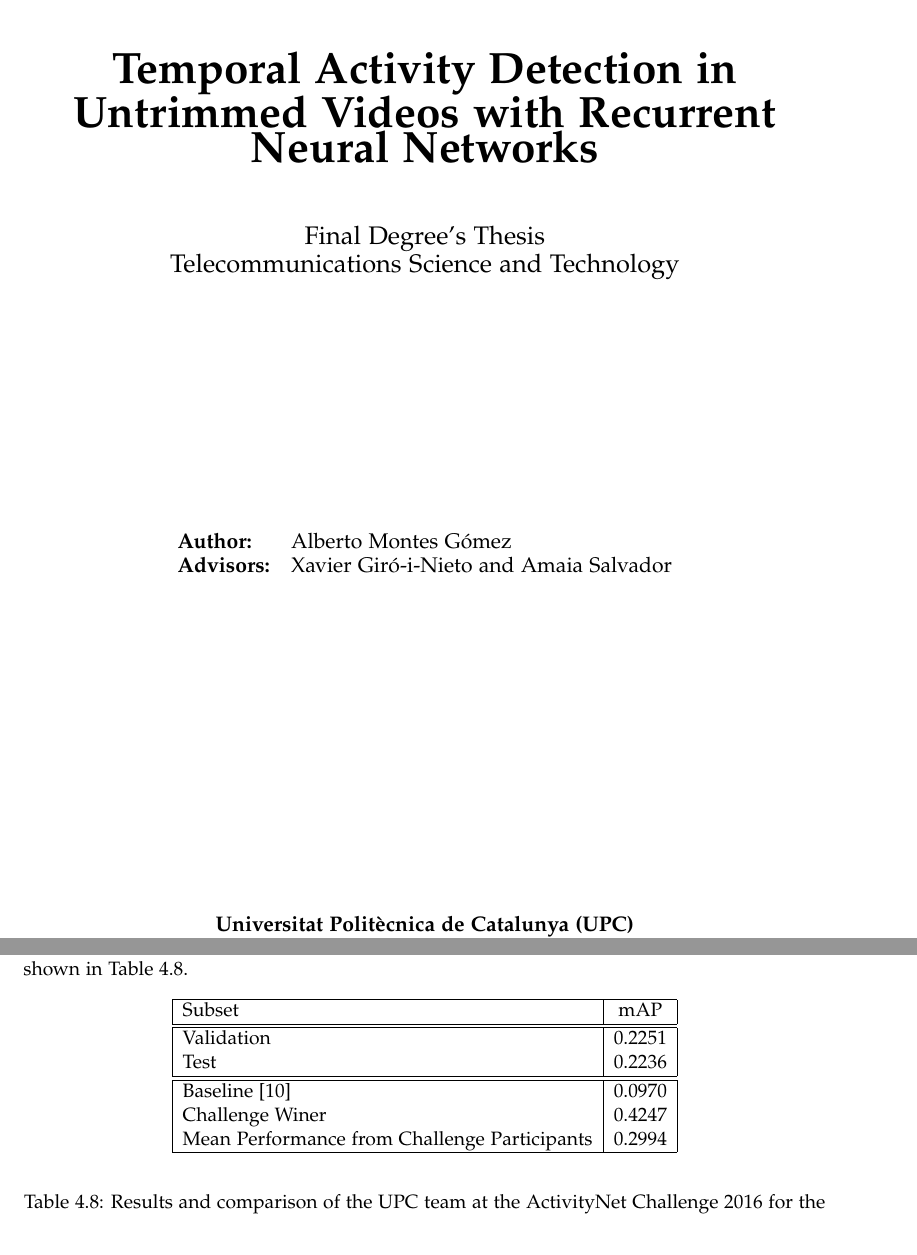
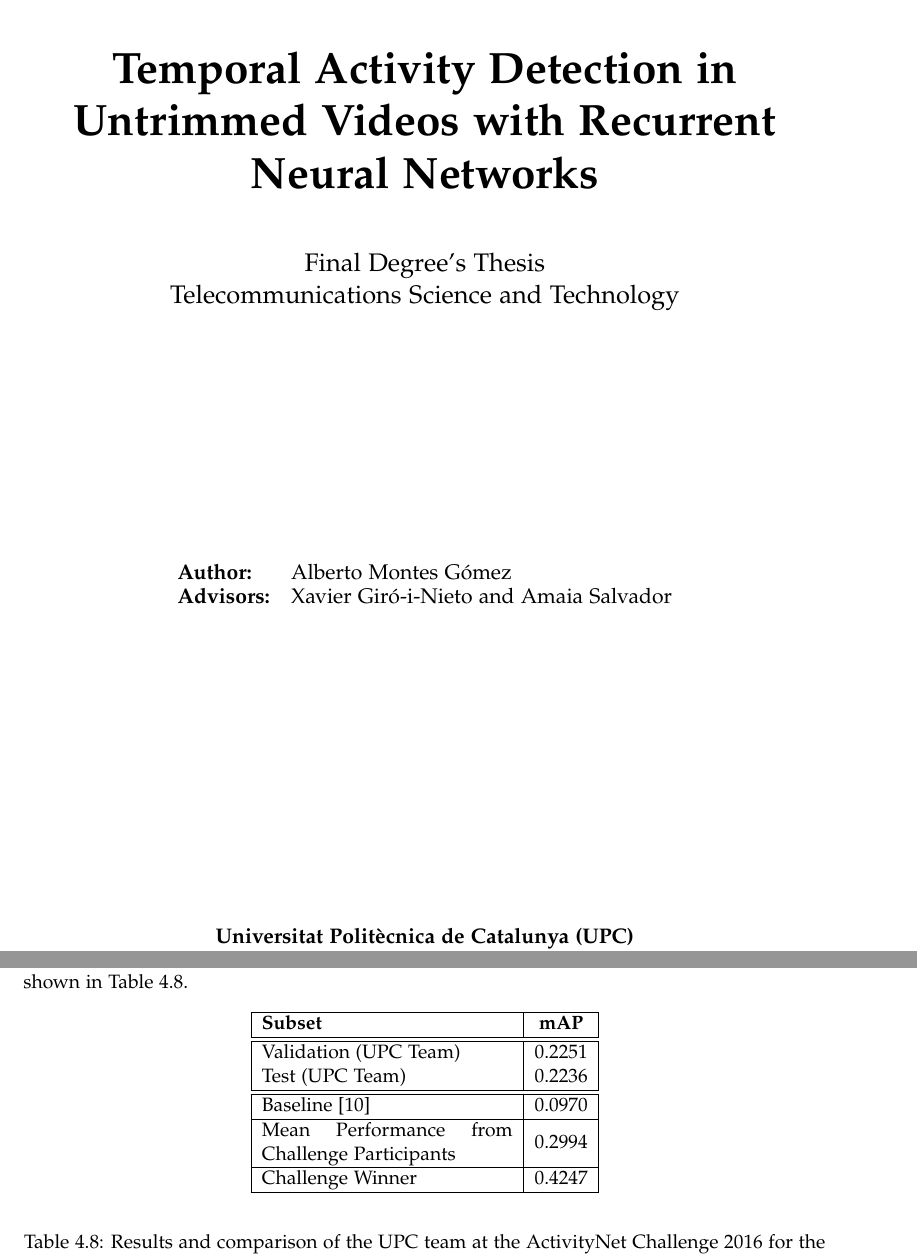
Before and after one commit to albertomontesg/thesis, a LaTeX thesis (thesis.tex, which reads tex/results.tex): two parts of pages 1 and 37 of 57 before the commit and two parts of pages 1 and 37 of 56 after it, joined at a grey line, cut so that both start at the same text. Compiled offline with pdfLaTeX.

Commit message:
Final Version

```diff
--- a/tex/results.tex
+++ b/tex/results.tex
@@ -308,16 +310,18 @@ Finally, at the time of submission to the ActivityNet Challenge 2016, the same a
 
 \begin{table}[H]
 \begin{center}
-\begin{tabular}{|l|c|c|}
+\begin{tabular}{|m{5cm}|c|}
 \hline
-Subset & mAP \\
+\textbf{Subset} & \textbf{mAP} \\
 \hline\hline
-Validation & 0.2251 \\
-Test & 0.2236 \\
+Validation (UPC Team) & 0.2251 \\
+Test (UPC Team) & 0.2236 \\
 \hline\hline
 Baseline~\cite{caba2015activitynet} & 0.0970 \\
-Challenge Winer & 0.4247 \\
+\hline
 Mean Performance from Challenge Participants & 0.2994 \\
+\hline
+Challenge Winner & 0.4247 \\
 \hline
 \end{tabular}
 \end{center}
--- a/thesis.tex
+++ b/thesis.tex
@@ -63,6 +63,7 @@
 \usepackage{etoolbox}
 \usepackage{caption}
 \usepackage{setspace}
+\usepackage{array}
 
 \patchcmd{\chapter}{\thispagestyle{plain}}{\thispagestyle{fancy}}{}{}
 \captionsetup{justification=centering}
@@ -140,17 +141,20 @@
 		\end{figure}
 		\vspace{1cm}
 
-		\textbf{\Huge Temporal Activity Detection in
-        Untrimmed Videos with Recurrent
-        Neural Networks}\\
-
+		{\setstretch{1.0}
+		\textbf{\Huge Temporal Activity Detection in \\
+        Untrimmed Videos with Recurrent \\
+        Neural Networks \\}
+		}
 
 		\vspace*{0.3in}
 		%\rule{120mm}{0.05mm}\\
 		%\rule{\textwidth}{0.03mm}\\
 		\vspace*{0.1in}
 		%subtitle
-		{\Large  Final Degree's Thesis \\ Telecommunications Science and Technology }\\
+		{\setstretch{1.0}
+        \Large  Final Degree's Thesis \\
+        Telecommunications Science and Technology \\}
 		\vspace{5cm}
 		\begin{tabular}{ll}
 
```
Also changed, not shown: tex/appendix.tex (+1 -1 lines), tex/revision.tex (+2 -2 lines), tex/stateofart.tex (+4 -5 lines), tex/results.tex (26 more changed lines), thesis.tex (2 more changed lines).
